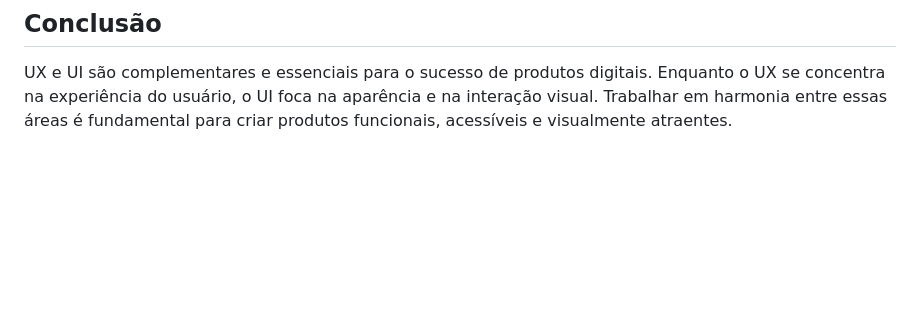
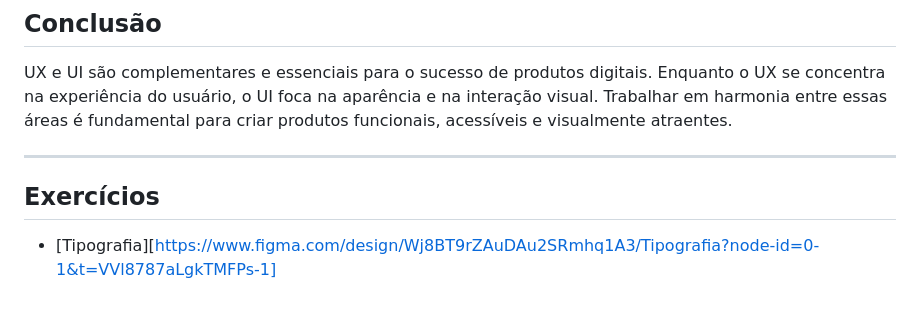
Before and after one commit to ryanoliveira466/UX-UI, a Markdown page: README.md, the part around the change. GitHub-like rendering; blank space fills up the shorter version.

```diff
--- a/README.md
+++ b/README.md
@@ -52,3 +52,9 @@ Embora sejam áreas distintas, UX e UI trabalham em conjunto. Um bom design de U
 
 ## Conclusão
 UX e UI são complementares e essenciais para o sucesso de produtos digitais. Enquanto o UX se concentra na experiência do usuário, o UI foca na aparência e na interação visual. Trabalhar em harmonia entre essas áreas é fundamental para criar produtos funcionais, acessíveis e visualmente atraentes.
+
+---
+
+## Exercícios
+
+- [Tipografia][https://www.figma.com/design/Wj8BT9rZAuDAu2SRmhq1A3/Tipografia?node-id=0-1&t=VVl8787aLgkTMFPs-1]
```
